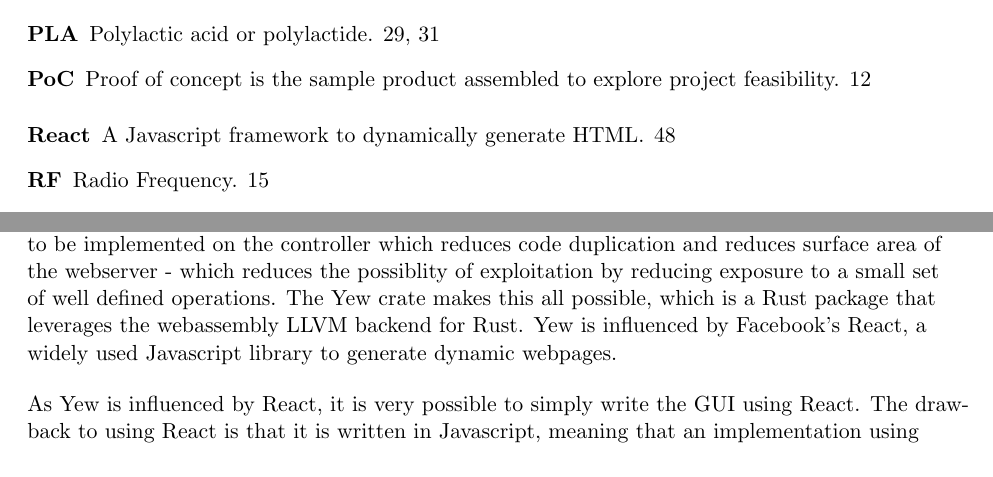
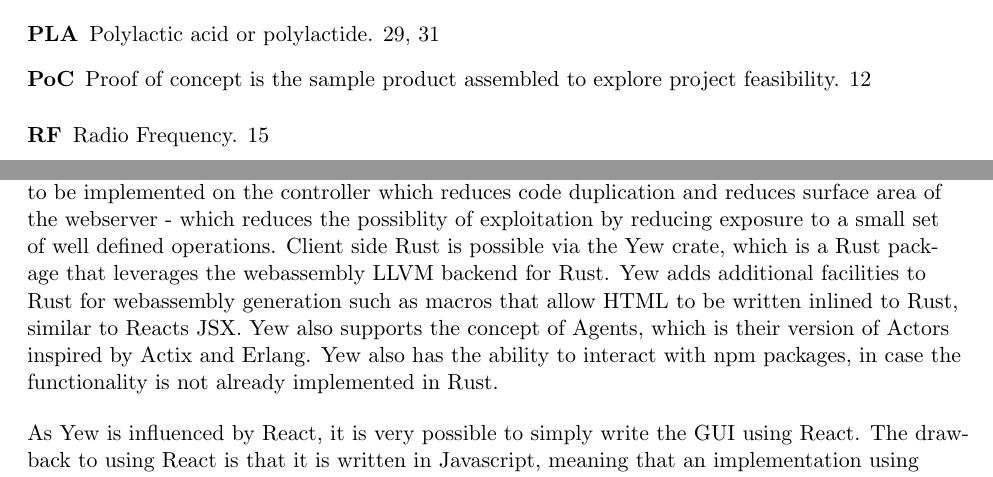
Before and after one commit to liuyal/Akriveia, a LaTeX document (_Design_Specification.tex, which reads 06_Software_Design.tex): two parts of pages 5 and 50 of 80, joined at a grey line, cut so that both start at the same text. Compiled offline with pdfLaTeX.

Commit message:
small proof read of software

```diff
--- a/06_Software_Design.tex
+++ b/06_Software_Design.tex
@@ -428,8 +428,10 @@ In Akriveia, the view is a static webpage served by the Actix Webserver, and is
 Traditionally, the browser renders HTML and Javascript served by the backend webserver, however in this project the frontend is written entirely in Rust and compiled to a small HTML stub and webassembly which then dynamically generates more HTML for the browser to render.
 The benefit of this approach is that is creates a strong seperation between the view and controller, it also greatly reduces the number of endpoints that need to be implemented on the controller which reduces code duplication and reduces surface area of the webserver - which reduces the possiblity of exploitation by reducing exposure to a small set of well defined operations.
 % TODO
-The Yew crate makes this all possible, which is a Rust package that leverages the webassembly LLVM backend for Rust.
-Yew is influenced by Facebook's \Gls{React}, a widely used Javascript library to generate dynamic webpages.
+Client side Rust is possible via the Yew crate, which is a Rust package that leverages the webassembly LLVM backend for Rust.
+Yew adds additional facilities to Rust for webassembly generation such as macros that allow HTML to be written inlined to Rust, similar to Reacts JSX.
+Yew also supports the concept of Agents, which is their version of Actors inspired by Actix and Erlang.
+Yew also has the ability to interact with npm packages, in case the functionality is not already implemented in Rust.
 
 \bigskip
 As Yew is influenced by React, it is very possible to simply write the GUI using React.
```
Also changed, not shown: 06_Software_Design.tex (7 more changed lines).
